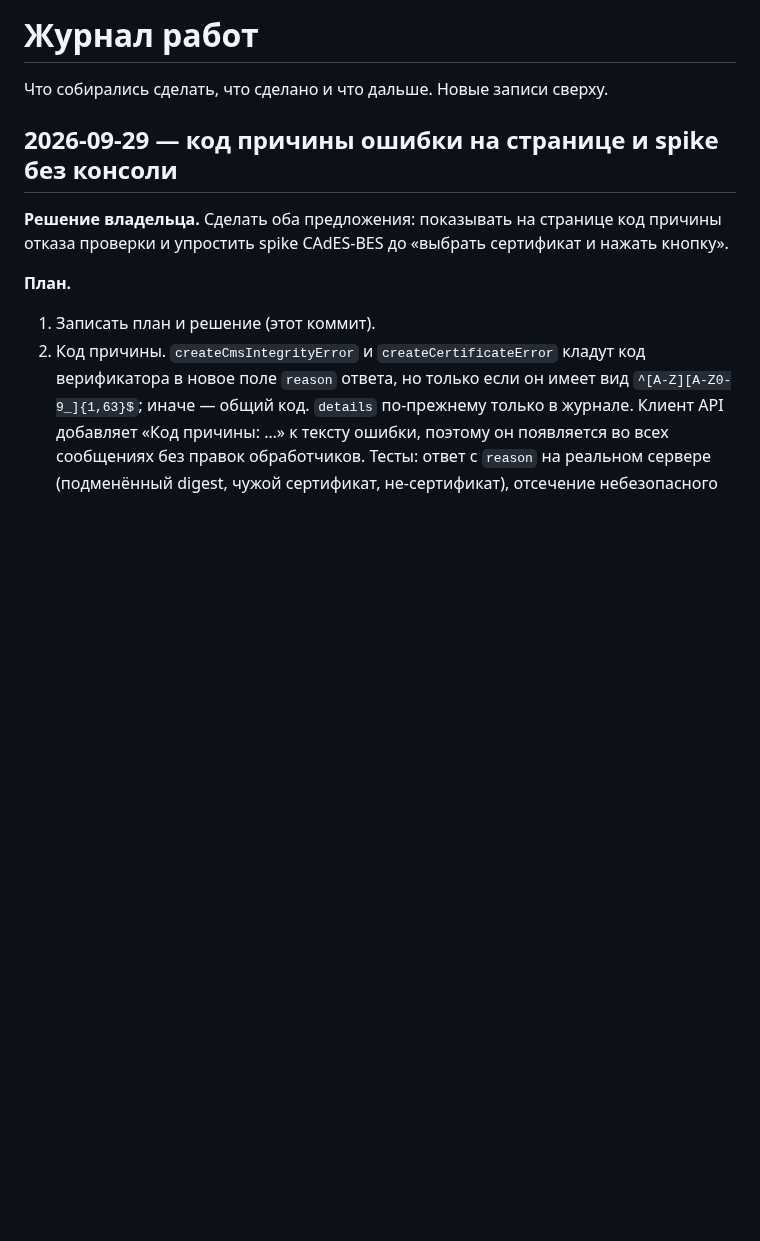
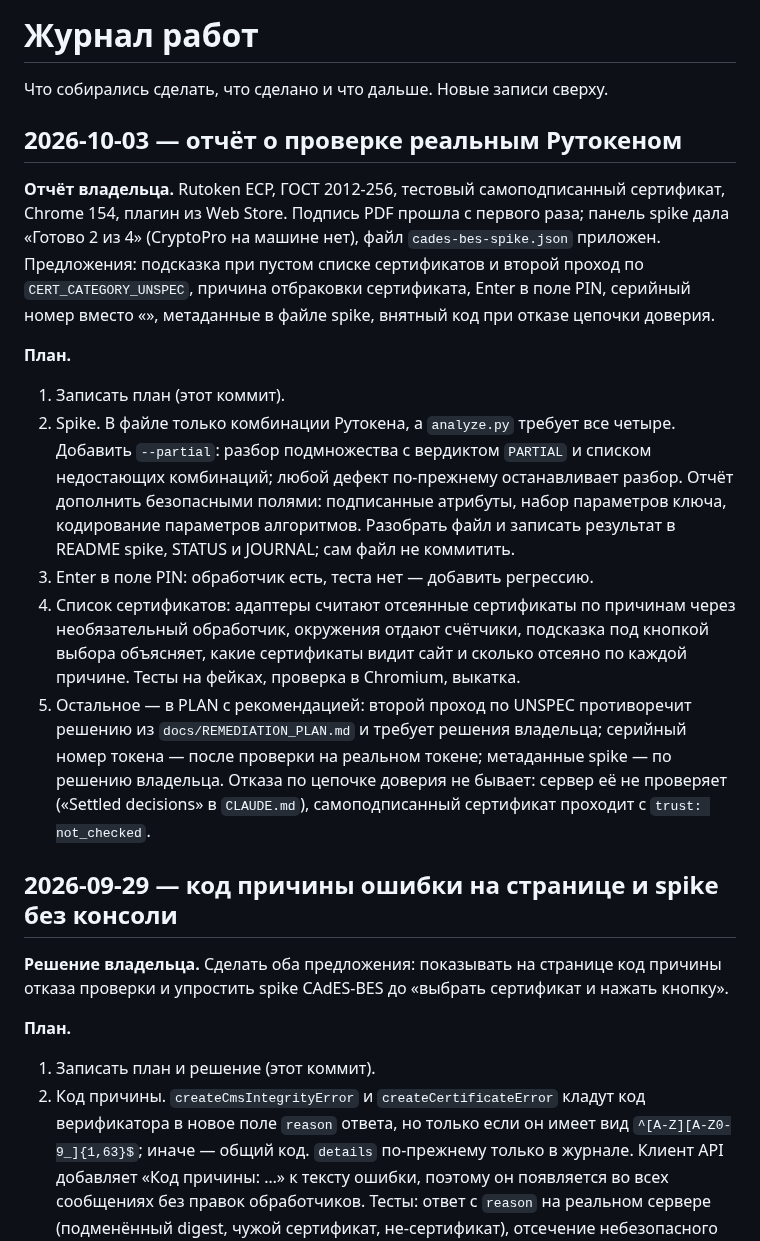
Before and after one commit to code-agent-43824/pdf-signing-demo, a Markdown page: docs/WORKLOG.md, the part around the change. Rendered like a GitHub page; blank space fills up the shorter version.

```diff
--- a/docs/WORKLOG.md
+++ b/docs/WORKLOG.md
@@ -1,6 +1,38 @@
 # Журнал работ
 
 Что собирались сделать, что сделано и что дальше. Новые записи сверху.
+
+## 2026-10-03 — отчёт о проверке реальным Рутокеном
+
+**Отчёт владельца.** Rutoken ECP, ГОСТ 2012-256, тестовый самоподписанный
+сертификат, Chrome 154, плагин из Web Store. Подпись PDF прошла с первого
+раза; панель spike дала «Готово 2 из 4» (CryptoPro на машине нет), файл
+`cades-bes-spike.json` приложен. Предложения: подсказка при пустом списке
+сертификатов и второй проход по `CERT_CATEGORY_UNSPEC`, причина отбраковки
+сертификата, Enter в поле PIN, серийный номер вместо «<no label>»,
+метаданные в файле spike, внятный код при отказе цепочки доверия.
+
+**План.**
+
+1. Записать план (этот коммит).
+2. Spike. В файле только комбинации Рутокена, а `analyze.py` требует все
+   четыре. Добавить `--partial`: разбор подмножества с вердиктом `PARTIAL` и
+   списком недостающих комбинаций; любой дефект по-прежнему останавливает
+   разбор. Отчёт дополнить безопасными полями: подписанные атрибуты, набор
+   параметров ключа, кодирование параметров алгоритмов. Разобрать файл и
+   записать результат в README spike, STATUS и JOURNAL; сам файл не
+   коммитить.
+3. Enter в поле PIN: обработчик есть, теста нет — добавить регрессию.
+4. Список сертификатов: адаптеры считают отсеянные сертификаты по причинам
+   через необязательный обработчик, окружения отдают счётчики, подсказка под
+   кнопкой выбора объясняет, какие сертификаты видит сайт и сколько отсеяно
+   по каждой причине. Тесты на фейках, проверка в Chromium, выкатка.
+5. Остальное — в PLAN с рекомендацией: второй проход по UNSPEC противоречит
+   решению из `docs/REMEDIATION_PLAN.md` и требует решения владельца;
+   серийный номер токена — после проверки на реальном токене; метаданные
+   spike — по решению владельца. Отказа по цепочке доверия не бывает: сервер
+   её не проверяет («Settled decisions» в `CLAUDE.md`), самоподписанный
+   сертификат проходит с `trust: not_checked`.
 
 ## 2026-09-29 — код причины ошибки на странице и spike без консоли
 
```
Also changed, not shown: docs/PLAN.md (+31 -0 lines).
